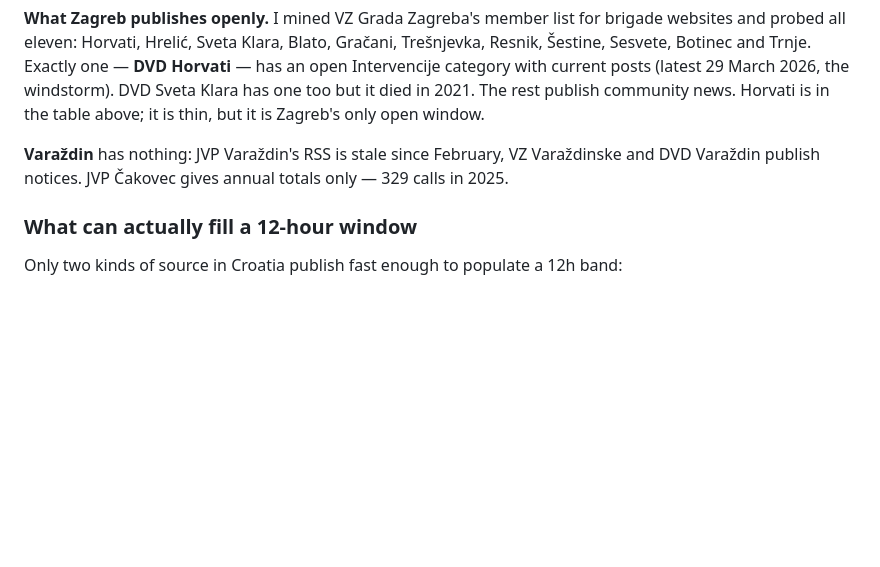
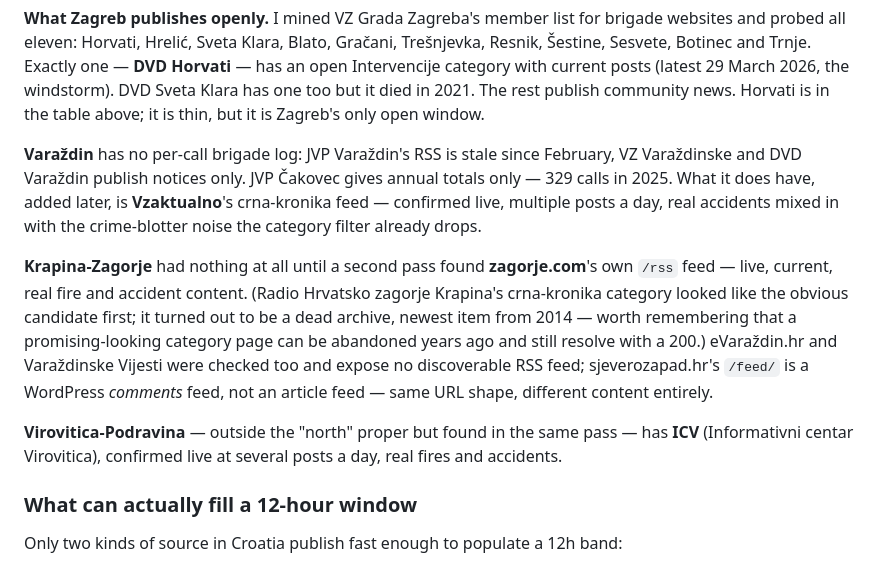
Before and after one commit to Wolff8/vatrocad, a Markdown page: vatrocad/README.md, the part around the change. Rendered like a GitHub page; blank space fills up the shorter version.

Commit message:
Document the three new north-region sources and the dead ends found alongside them
Co-Authored-By: Claude Sonnet 5 <noreply@anthropic.com>
Claude-Session: https://claude.ai/code/session_01Bp6RfsbksEmmzsgV8jc2FA

```diff
--- a/vatrocad/README.md
+++ b/vatrocad/README.md
@@ -161,9 +161,26 @@ Horvati** — has an open Intervencije category with current posts (latest 29 Ma
 publish community news. Horvati is in the table above; it is thin, but it is Zagreb's
 only open window.
 
-**Varaždin** has nothing: JVP Varaždin's RSS is stale since February, VZ Varaždinske
-and DVD Varaždin publish notices. JVP Čakovec gives annual totals only — 329 calls
-in 2025.
+**Varaždin** has no per-call brigade log: JVP Varaždin's RSS is stale since
+February, VZ Varaždinske and DVD Varaždin publish notices only. JVP Čakovec
+gives annual totals only — 329 calls in 2025. What it does have, added later,
+is **Vzaktualno**'s crna-kronika feed — confirmed live, multiple posts a day,
+real accidents mixed in with the crime-blotter noise the category filter
+already drops.
+
+**Krapina-Zagorje** had nothing at all until a second pass found
+**zagorje.com**'s own `/rss` feed — live, current, real fire and accident
+content. (Radio Hrvatsko zagorje Krapina's crna-kronika category looked like
+the obvious candidate first; it turned out to be a dead archive, newest item
+from 2014 — worth remembering that a promising-looking category page can be
+abandoned years ago and still resolve with a 200.) eVaraždin.hr and
+Varaždinske Vijesti were checked too and expose no discoverable RSS feed;
+sjeverozapad.hr's `/feed/` is a WordPress *comments* feed, not an article
+feed — same URL shape, different content entirely.
+
+**Virovitica-Podravina** — outside the "north" proper but found in the same
+pass — has **ICV** (Informativni centar Virovitica), confirmed live at
+several posts a day, real fires and accidents.
 
 ### What can actually fill a 12-hour window
 
```
